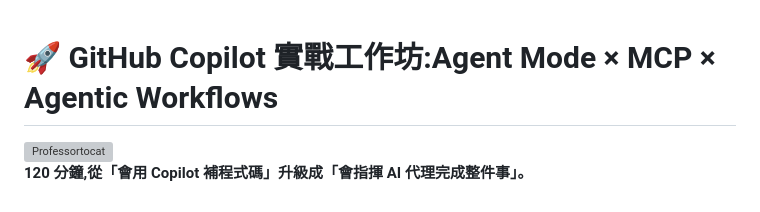
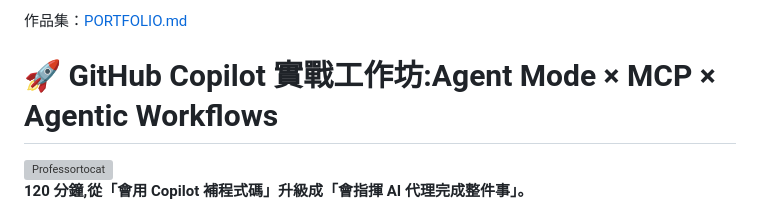
Before and after one commit to samarcoa/copilot-workshop-agent-mode-mcp, a Markdown page: README.md, the part around the change. GitHub-like rendering; grey boxes are pictures that could not be loaded.

```diff
--- a/README.md
+++ b/README.md
@@ -1,3 +1,5 @@
+作品集：[PORTFOLIO.md](PORTFOLIO.md)
+
 # 🚀 GitHub Copilot 實戰工作坊:Agent Mode × MCP × Agentic Workflows
 
 <img src="https://octodex.github.com/images/Professortocat_v2.png" align="right" height="180px" alt="Professortocat" />
```
Also changed, not shown: PORTFOLIO.md (added, +49 -0 lines).
